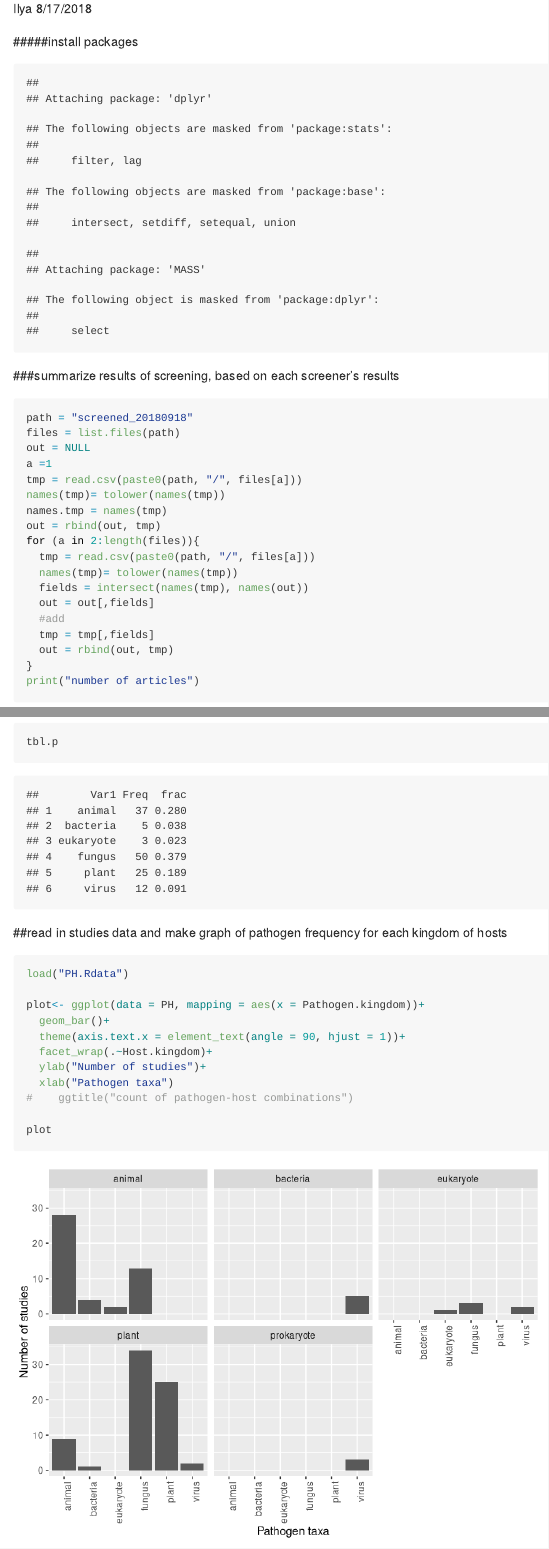
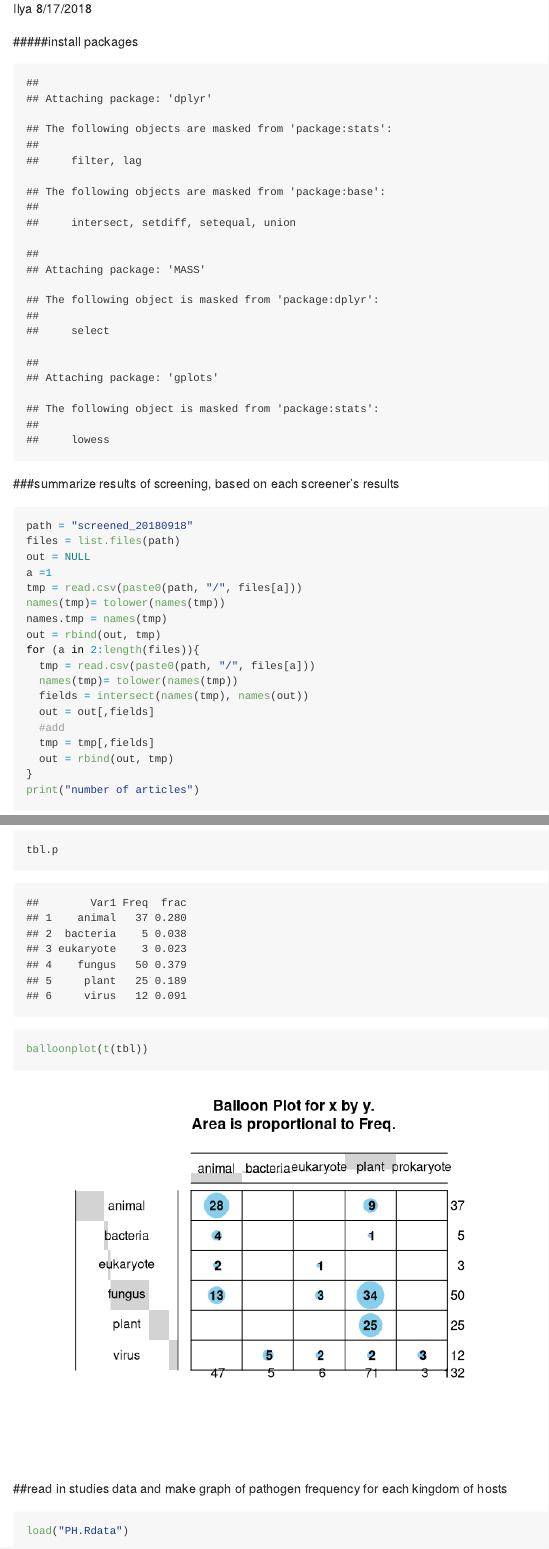
Before and after one commit to fischhoff/PATE, an R Markdown document (PATE.Rmd): the page in a window 1100 px wide, from 110 px down, and a second part further down, joined at a grey line. Rendered offline with R 4.5, knitr and Pandoc, with nearby package versions; code that draws random numbers runs with fixed seeds of ours; long lines of code are wrapped.

Commit message:
check pull.

````diff
--- a/PATE.Rmd
+++ b/PATE.Rmd
@@ -18,7 +18,7 @@ pkgTest <- function(x)
   }
   library(x, character.only = TRUE)
 }
-neededPackages <- c("dplyr", "ggplot2", "MASS")
+neededPackages <- c("dplyr", "ggplot2", "MASS", "gplots")
 for (package in neededPackages){pkgTest(package)}
 
 ```
@@ -298,6 +298,7 @@ tbl.p$frac = round(tbl.p$Freq/sum(tbl.p$Freq), digits = 3)
 print("percent of pathogens")
 tbl.p
 
+balloonplot(t(tbl))
 ```
 
 ##read in studies data and make graph of pathogen frequency for each kingdom of hosts
````
